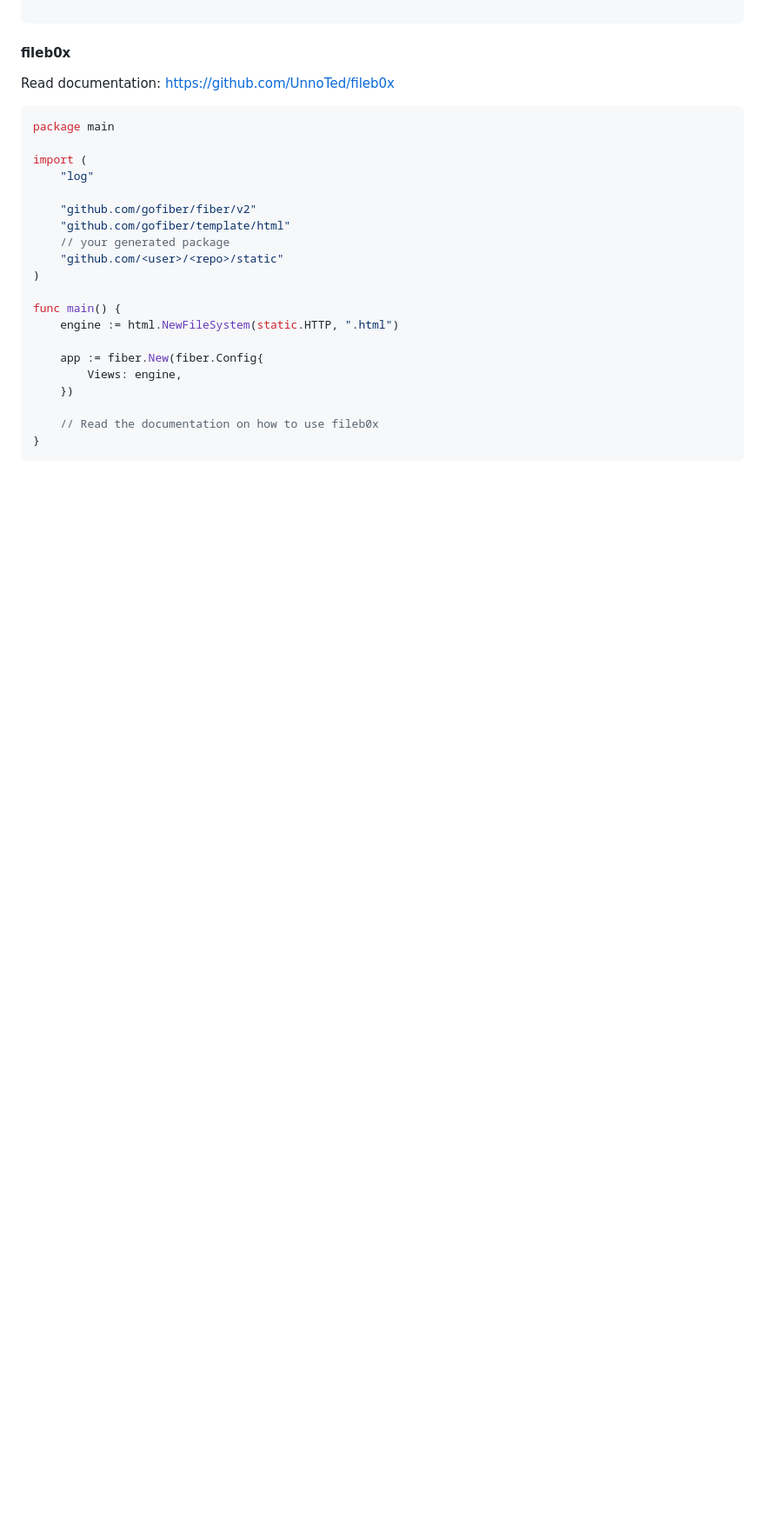
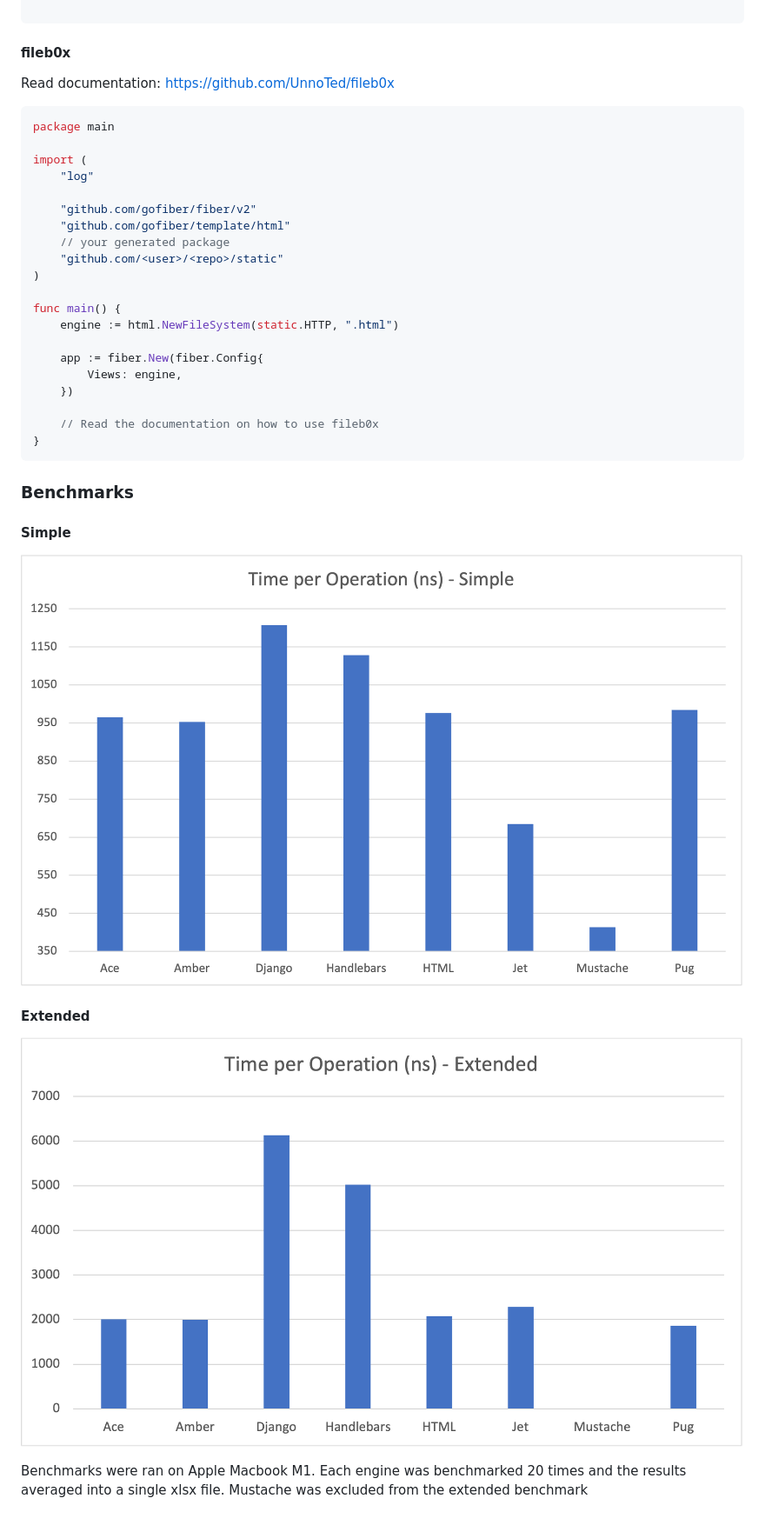
Before and after one commit to gofiber/template, a Markdown page: README.md, the part around the change. Shown at 87% size. GitHub-like rendering; pictures changed too: utils/Extended-TimeperOperation.png (added), utils/Simple-TimeperOperation.png (added); blank space fills up the shorter version.

Commit message:
Benchmark summary & updated README

````diff
--- a/README.md
+++ b/README.md
@@ -227,3 +227,14 @@ func main() {
 	// Read the documentation on how to use fileb0x
 }
 ```
+
+
+### Benchmarks
+
+#### Simple
+![](./utils/Simple-TimeperOperation.png)
+
+#### Extended
+![](./utils/Extended-TimeperOperation.png)
+
+Benchmarks were ran on Apple Macbook M1. Each engine was benchmarked 20 times and the results averaged into a single xlsx file. Mustache was excluded from the extended benchmark
````
Also changed, not shown: 15 other files.
